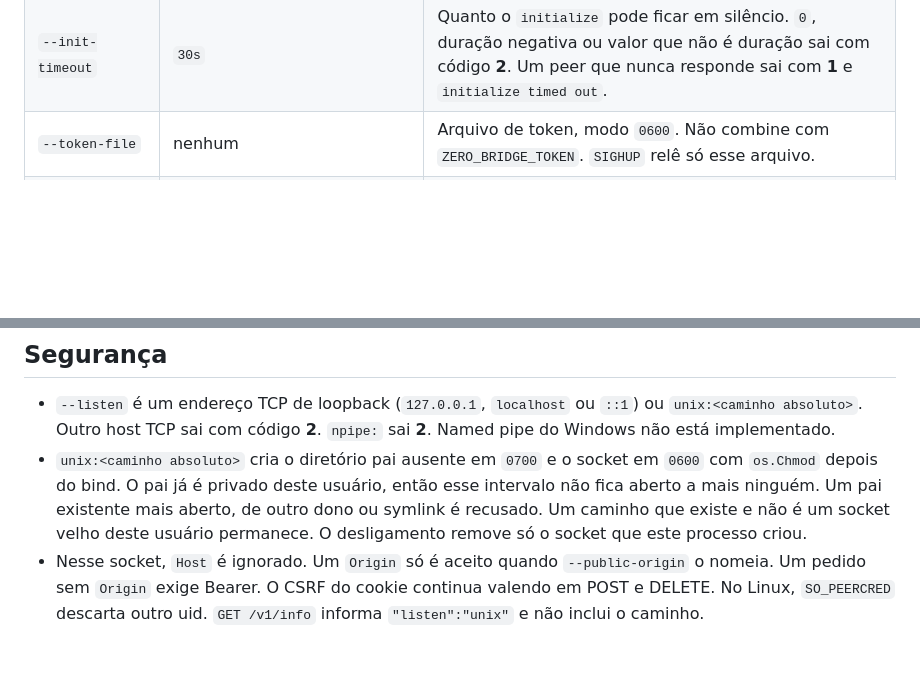
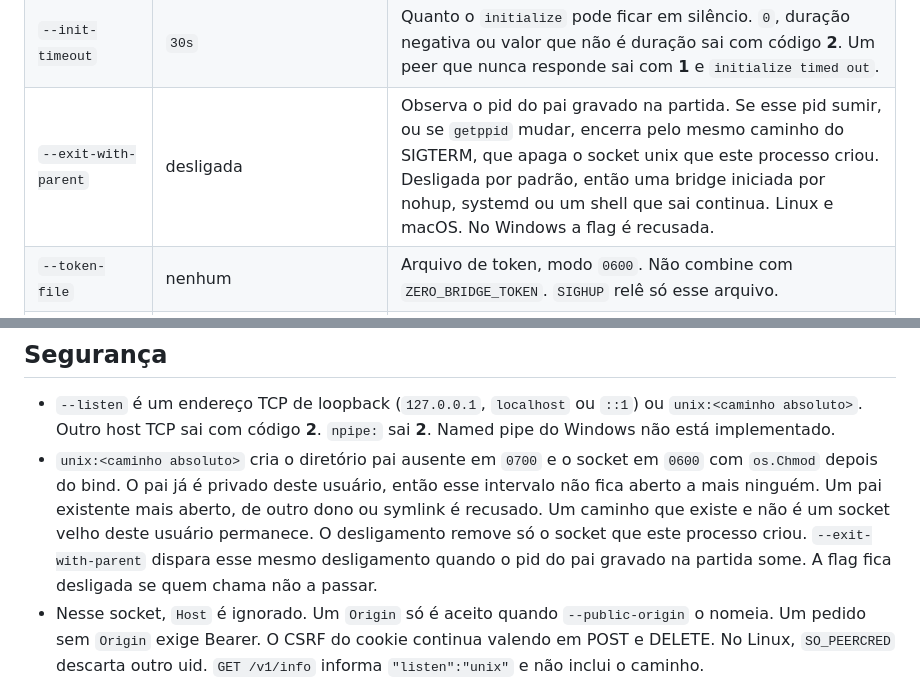
Before and after one commit to FabioLeitao/zero-bridge, a Markdown page: README.pt_BR.md, 2 parts joined by grey strips. Rendered like a GitHub page; blank space fills up the shorter version.

Commit message:
docs: record exit with parent

```diff
--- a/README.pt_BR.md
+++ b/README.pt_BR.md
@@ -27,6 +27,7 @@ Abra http://127.0.0.1:8765/. Flags:
 | `--zero-bin` | obsoleta | Alias de `--agent-cmd <bin> --agent-arg acp`. O stderr nomeia a substituição. Não combina com `--agent-cmd` nem com `--agent-arg`. |
 | `--permission-timeout` | `60s` | Quanto uma permissão já exposta espera antes de a ponte negar. |
 | `--init-timeout` | `30s` | Quanto o `initialize` pode ficar em silêncio. `0`, duração negativa ou valor que não é duração sai com código **2**. Um peer que nunca responde sai com **1** e `initialize timed out`. |
+| `--exit-with-parent` | desligada | Observa o pid do pai gravado na partida. Se esse pid sumir, ou se `getppid` mudar, encerra pelo mesmo caminho do SIGTERM, que apaga o socket unix que este processo criou. Desligada por padrão, então uma bridge iniciada por nohup, systemd ou um shell que sai continua. Linux e macOS. No Windows a flag é recusada. |
 | `--token-file` | nenhum | Arquivo de token, modo `0600`. Não combine com `ZERO_BRIDGE_TOKEN`. `SIGHUP` relê só esse arquivo. |
 | `--audit-log` | nenhum | Arquivo extra de auditoria, modo `0600`, só append. Um arquivo existente mais aberto é recusado. |
 | `--config` | nenhum | Arquivo de limites. A flag ganha, depois o ambiente, depois esse arquivo, depois o padrão. |
@@ -47,7 +48,7 @@ O nome e a versão do agente, e os nomes e as descrições dos modos, vêm do ag
 ## Segurança
 
 - `--listen` é um endereço TCP de loopback (`127.0.0.1`, `localhost` ou `::1`) ou `unix:<caminho absoluto>`. Outro host TCP sai com código **2**. `npipe:` sai **2**. Named pipe do Windows não está implementado.
-- `unix:<caminho absoluto>` cria o diretório pai ausente em `0700` e o socket em `0600` com `os.Chmod` depois do bind. O pai já é privado deste usuário, então esse intervalo não fica aberto a mais ninguém. Um pai existente mais aberto, de outro dono ou symlink é recusado. Um caminho que existe e não é um socket velho deste usuário permanece. O desligamento remove só o socket que este processo criou.
+- `unix:<caminho absoluto>` cria o diretório pai ausente em `0700` e o socket em `0600` com `os.Chmod` depois do bind. O pai já é privado deste usuário, então esse intervalo não fica aberto a mais ninguém. Um pai existente mais aberto, de outro dono ou symlink é recusado. Um caminho que existe e não é um socket velho deste usuário permanece. O desligamento remove só o socket que este processo criou. `--exit-with-parent` dispara esse mesmo desligamento quando o pid do pai gravado na partida some. A flag fica desligada se quem chama não a passar.
 - Nesse socket, `Host` é ignorado. Um `Origin` só é aceito quando `--public-origin` o nomeia. Um pedido sem `Origin` exige Bearer. O CSRF do cookie continua valendo em POST e DELETE. No Linux, `SO_PEERCRED` descarta outro uid. `GET /v1/info` informa `"listen":"unix"` e não inclui o caminho.
 - No TCP, `Host` tem de ser `127.0.0.1:<porta>` ou `localhost:<porta>`. Se houver `Origin`, tem de ser o mesmo host e a mesma porta. Caso contrário a resposta é **403**.
 - Corpos JSON exigem `Content-Type: application/json` (`415` se não for).
```
Also changed, not shown: README.md (+2 -1 lines).
